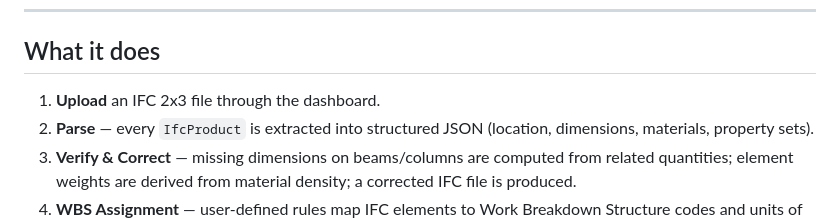
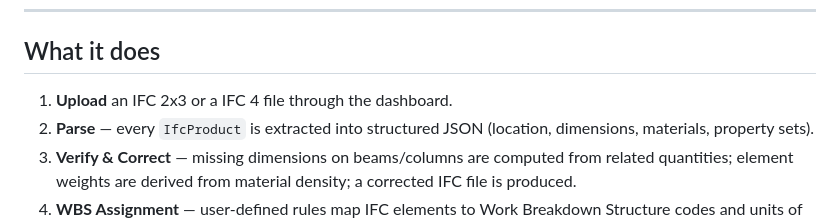
Before and after one commit to jpfabres/OpenDashboardBIM, a Markdown page: README.md, the part around the change. Rendered like a GitHub page.

```diff
--- a/README.md
+++ b/README.md
@@ -8,7 +8,7 @@ Upload an IFC model, automatically verify and correct element data, assign WBS c
 
 ## What it does
 
-1. **Upload** an IFC 2x3 file through the dashboard.
+1. **Upload** an IFC 2x3 or a IFC 4 file through the dashboard.
 2. **Parse** — every `IfcProduct` is extracted into structured JSON (location, dimensions, materials, property sets).
 3. **Verify & Correct** — missing dimensions on beams/columns are computed from related quantities; element weights are derived from material density; a corrected IFC file is produced.
 4. **WBS Assignment** — user-defined rules map IFC elements to Work Breakdown Structure codes and units of measure.
```
